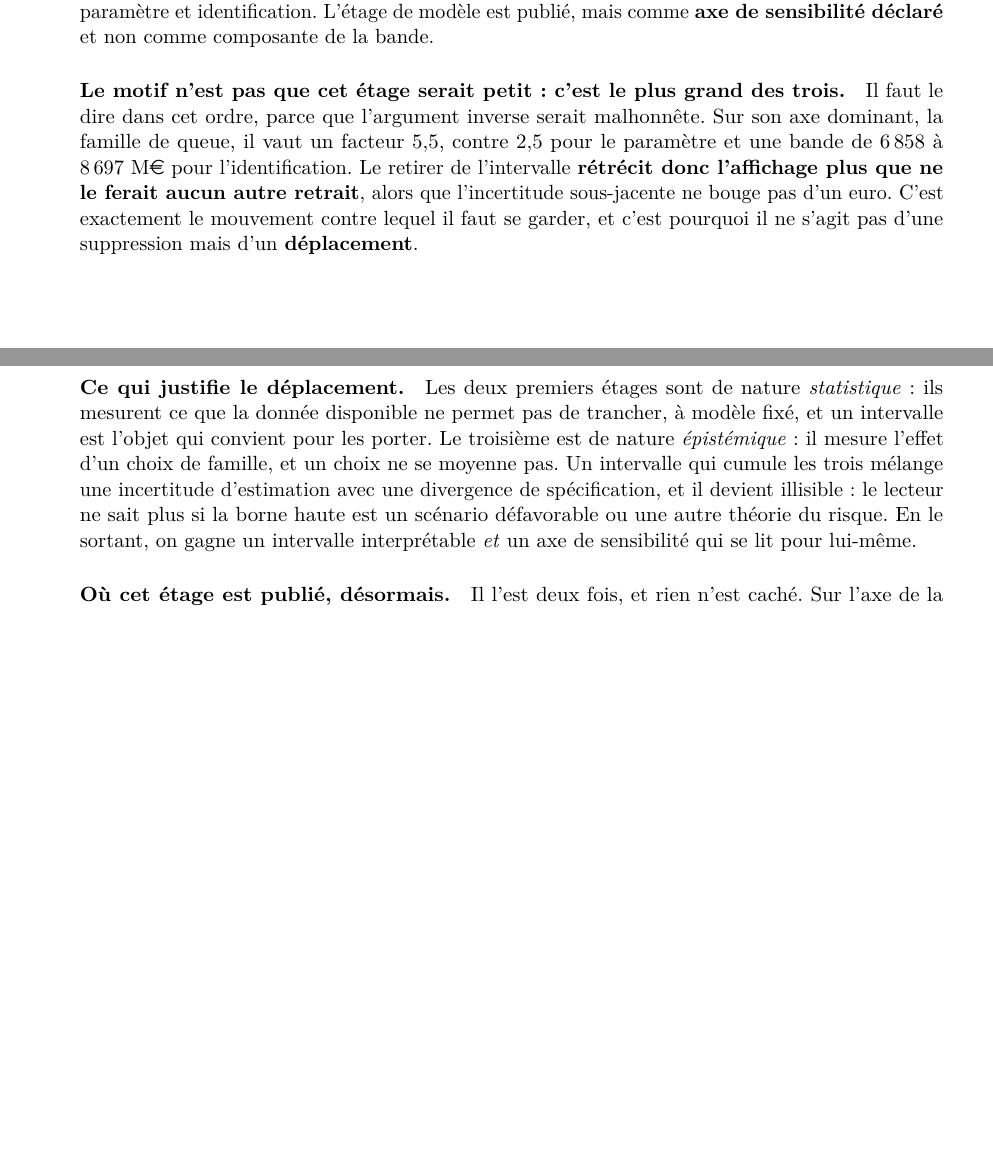
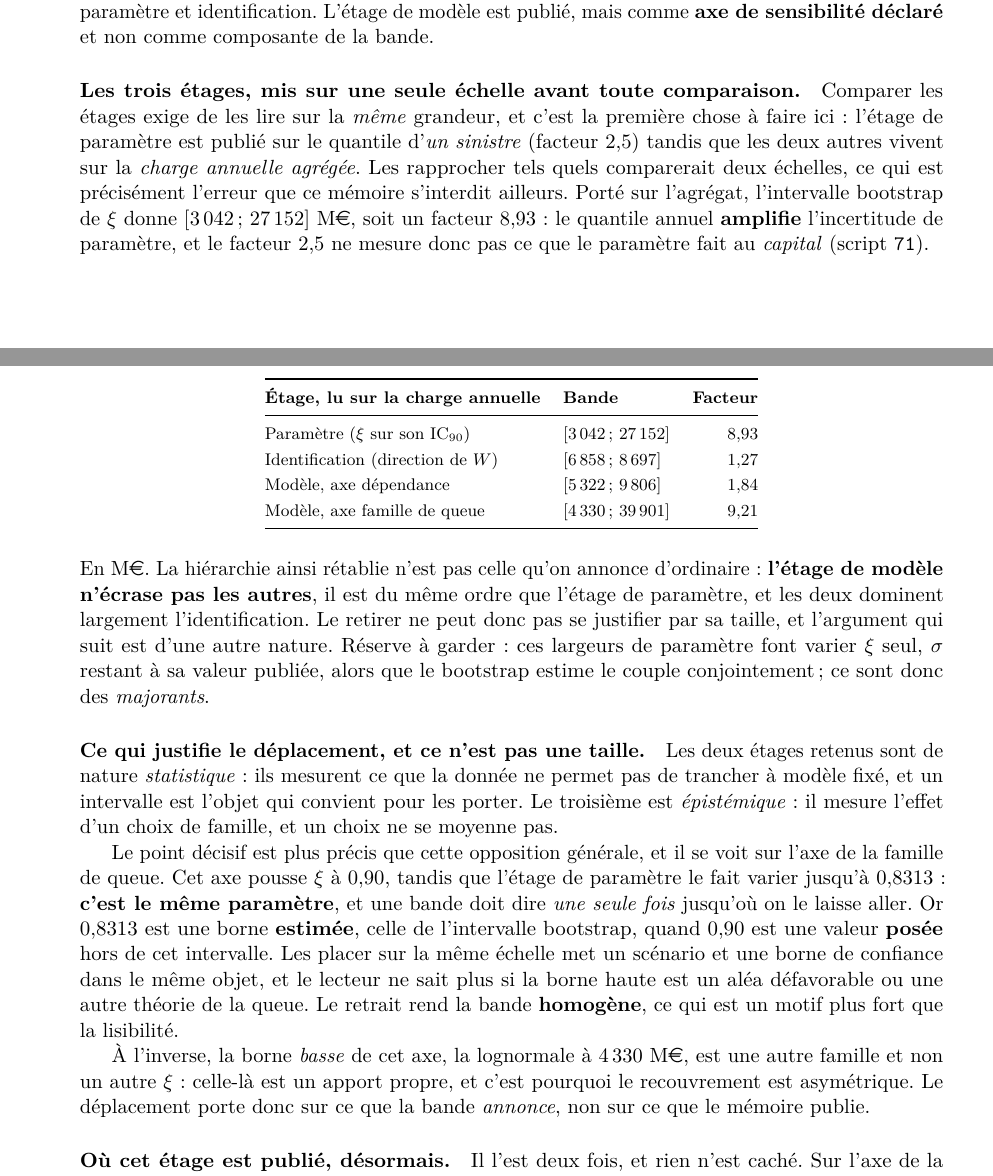
Before and after one commit to kelian19/M-moire-, a LaTeX thesis (exploratory/memoire_cascade/main.tex, which reads exploratory/memoire_cascade/chapitres/13_inventaire_hypotheses.tex): two parts of pages 101 and 102 of 139, joined at a grey line, cut so that both start at the same text, the shorter picture padded with empty space. Compiled offline with pdfLaTeX.

Commit message:
Le CR de Caroline corrige ce que j'avais ecrit : je comparais un facteur d'agregat a un facteur de quantile unitaire
DEFAUT DE MA PROPRE REDACTION, TROUVE EN CONFRONTANT LE CR AU CHAPITRE 13. J'ecrivais que l'etage
de modele est « de tres loin le plus grand des trois », en comparant un facteur 5,5 (axe famille,
sur la charge ANNUELLE) a un facteur 2,5 (parametre, sur le quantile d'UN SINISTRE). Deux echelles.
C'est exactement l'erreur que le memoire s'interdit ailleurs depuis le 10 aout, et je l'ai commise
en voulant proteger une reserve.

LA HIERARCHIE, TOUS ETAGES SUR LA CHARGE ANNUELLE (script 71, table desormais imprimee) :
    parametre (xi sur son IC90)      [3 042 ; 27 152]   facteur 8,93
    identification (direction de W)  [6 858 ;  8 697]   facteur 1,27
    modele, axe dependance           [5 322 ;  9 806]   facteur 1,84
    modele, axe famille de queue     [4 330 ; 39 901]   facteur 9,21
L'etage de modele N'ECRASE DONC PAS les autres : il est du meme ORDRE que celui de parametre, et
les deux dominent largement l'identification. Consequence directe sur la demande de Caroline, qui
conditionnait le retrait a « uniquement si cette composante s'avere trop volumineuse par rapport
aux autres » : cette condition N'EST PAS remplie sur une echelle commune.

CE QUI JUSTIFIE ALORS LE RETRAIT, ET C'EST UN AUTRE ARGUMENT. L'axe famille pousse xi a 0,90 quand
l'etage de parametre le fait varier jusqu'a 0,8313 : c'est LE MEME parametre, et une bande doit
dire une seule fois jusqu'ou on le laisse aller. Or 0,8313 est une borne ESTIMEE et 0,90 une valeur
POSEE hors de l'intervalle. Le retrait rend la bande HOMOGENE, ce qui est un motif plus fort que la
taille. La borne basse de l'axe, la lognormale a 4 330, est en revanche une autre FAMILLE et un
apport propre : le recouvrement est asymetrique.

Les facteurs 1,84 et 9,21 etaient calcules a la main dans une premiere version de la table : le
script 71 les imprime desormais, et la section cite 48 et 71. Reserve conservee et ecrite : ces
largeurs de parametre font varier xi seul a sigma fixe, ce sont des MAJORANTS.

Harnais 1 509 nombres, 1 475 confirmes, 97,7 %. Chapitre 13 a 100 % de couverture, 99,2 % de
confirmation, seul residu le 3 000 du knockout deja connu. 0 vbox, 0 reference indefinie,
0 annotation hors page. Corps 108 pages, total 135, inchanges.

```diff
--- a/exploratory/memoire_cascade/chapitres/13_inventaire_hypotheses.tex
+++ b/exploratory/memoire_cascade/chapitres/13_inventaire_hypotheses.tex
@@ -119,23 +119,55 @@ en sort et pourquoi. \textbf{La bande reportée par ce mémoire ne cumule que le
 paramètre et identification. L'étage de modèle est publié, mais comme \textbf{axe de
 sensibilité déclaré} et non comme composante de la bande.
 
-\paragraph{Le motif n'est pas que cet étage serait petit : c'est le plus grand des trois.} Il
-faut le dire dans cet ordre, parce que l'argument inverse serait malhonnête. Sur son axe
-dominant, la famille de queue, il vaut un facteur $5{,}5$, contre $2{,}5$ pour le paramètre et
-une bande de $6\,858$ à $8\,697$~M\euro{} pour l'identification. Le retirer de l'intervalle
-\textbf{rétrécit donc l'affichage plus que ne le ferait aucun autre retrait}, alors que
-l'incertitude sous-jacente ne bouge pas d'un euro. C'est exactement le mouvement contre lequel
-il faut se garder, et c'est pourquoi il ne s'agit pas d'une suppression mais d'un
-\textbf{déplacement}.
+\paragraph{Les trois étages, mis sur une seule échelle avant toute comparaison.} Comparer les
+étages exige de les lire sur la \emph{même} grandeur, et c'est la première chose à faire ici :
+l'étage de paramètre est publié sur le quantile d'\emph{un sinistre} (facteur $2{,}5$) tandis que
+les deux autres vivent sur la \emph{charge annuelle agrégée}. Les rapprocher tels quels
+comparerait deux échelles, ce qui est précisément l'erreur que ce mémoire s'interdit ailleurs.
+Porté sur l'agrégat, l'intervalle bootstrap de $\xi$ donne $[3\,042\,;\,27\,152]$~M\euro, soit un
+facteur $8{,}93$ : le quantile annuel \textbf{amplifie} l'incertitude de paramètre, et le facteur
+$2{,}5$ ne mesure donc pas ce que le paramètre fait au \emph{capital} (script~\texttt{71}).
 
-\paragraph{Ce qui justifie le déplacement.} Les deux premiers étages sont de nature
-\emph{statistique} : ils mesurent ce que la donnée disponible ne permet pas de trancher, à
-modèle fixé, et un intervalle est l'objet qui convient pour les porter. Le troisième est de
-nature \emph{épistémique} : il mesure l'effet d'un choix de famille, et un choix ne se moyenne
-pas. Un intervalle qui cumule les trois mélange une incertitude d'estimation avec une
-divergence de spécification, et il devient illisible : le lecteur ne sait plus si la borne
-haute est un scénario défavorable ou une autre théorie du risque. En le sortant, on gagne un
-intervalle interprétable \emph{et} un axe de sensibilité qui se lit pour lui-même.
+\begin{center}\footnotesize
+\renewcommand{\arraystretch}{1.25}
+\begin{tabular}{@{}l l r@{}}
+\toprule
+\textbf{Étage, lu sur la charge annuelle} & \textbf{Bande} & \textbf{Facteur} \\
+\midrule
+Paramètre ($\xi$ sur son IC$_{90}$) & $[3\,042\,;\,27\,152]$ & $8{,}93$ \\
+Identification (direction de $W$) & $[6\,858\,;\,8\,697]$ & $1{,}27$ \\
+Modèle, axe dépendance & $[5\,322\,;\,9\,806]$ & $1{,}84$ \\
+Modèle, axe famille de queue & $[4\,330\,;\,39\,901]$ & $9{,}21$ \\
+\bottomrule
+\end{tabular}
+\end{center}
+
+\vspace{4pt}
+\noindent En M\euro. La hiérarchie ainsi rétablie n'est pas celle qu'on annonce d'ordinaire :
+\textbf{l'étage de modèle n'écrase pas les autres}, il est du même ordre que l'étage de paramètre,
+et les deux dominent largement l'identification. Le retirer ne peut donc pas se justifier par sa
+taille, et l'argument qui suit est d'une autre nature. Réserve à garder : ces largeurs de
+paramètre font varier $\xi$ seul, $\sigma$ restant à sa valeur publiée, alors que le bootstrap
+estime le couple conjointement ; ce sont donc des \emph{majorants}.
+
+\paragraph{Ce qui justifie le déplacement, et ce n'est pas une taille.} Les deux étages retenus
+sont de nature \emph{statistique} : ils mesurent ce que la donnée ne permet pas de trancher à
+modèle fixé, et un intervalle est l'objet qui convient pour les porter. Le troisième est
+\emph{épistémique} : il mesure l'effet d'un choix de famille, et un choix ne se moyenne pas.
+
+Le point décisif est plus précis que cette opposition générale, et il se voit sur l'axe de la
+famille de queue. Cet axe pousse $\xi$ à $0{,}90$, tandis que l'étage de paramètre le fait varier
+jusqu'à $0{,}8313$ : \textbf{c'est le même paramètre}, et une bande doit dire \emph{une seule
+fois} jusqu'où on le laisse aller. Or $0{,}8313$ est une borne \textbf{estimée}, celle de
+l'intervalle bootstrap, quand $0{,}90$ est une valeur \textbf{posée} hors de cet intervalle. Les
+placer sur la même échelle met un scénario et une borne de confiance dans le même objet, et le
+lecteur ne sait plus si la borne haute est un aléa défavorable ou une autre théorie de la queue.
+Le retrait rend la bande \textbf{homogène}, ce qui est un motif plus fort que la lisibilité.
+
+À l'inverse, la borne \emph{basse} de cet axe, la lognormale à $4\,330$~M\euro, est une autre
+famille et non un autre $\xi$ : celle-là est un apport propre, et c'est pourquoi le
+recouvrement est asymétrique. Le déplacement porte donc sur ce que la bande \emph{annonce},
+non sur ce que le mémoire publie.
 
 \paragraph{Où cet étage est publié, désormais.} Il l'est deux fois, et rien n'est caché. Sur
 l'axe de la famille de queue, la \textbf{sixième posture} de la table du
```
Also changed, not shown: sorties_verif/71.txt (+12 -3 lines), 2 other files.
